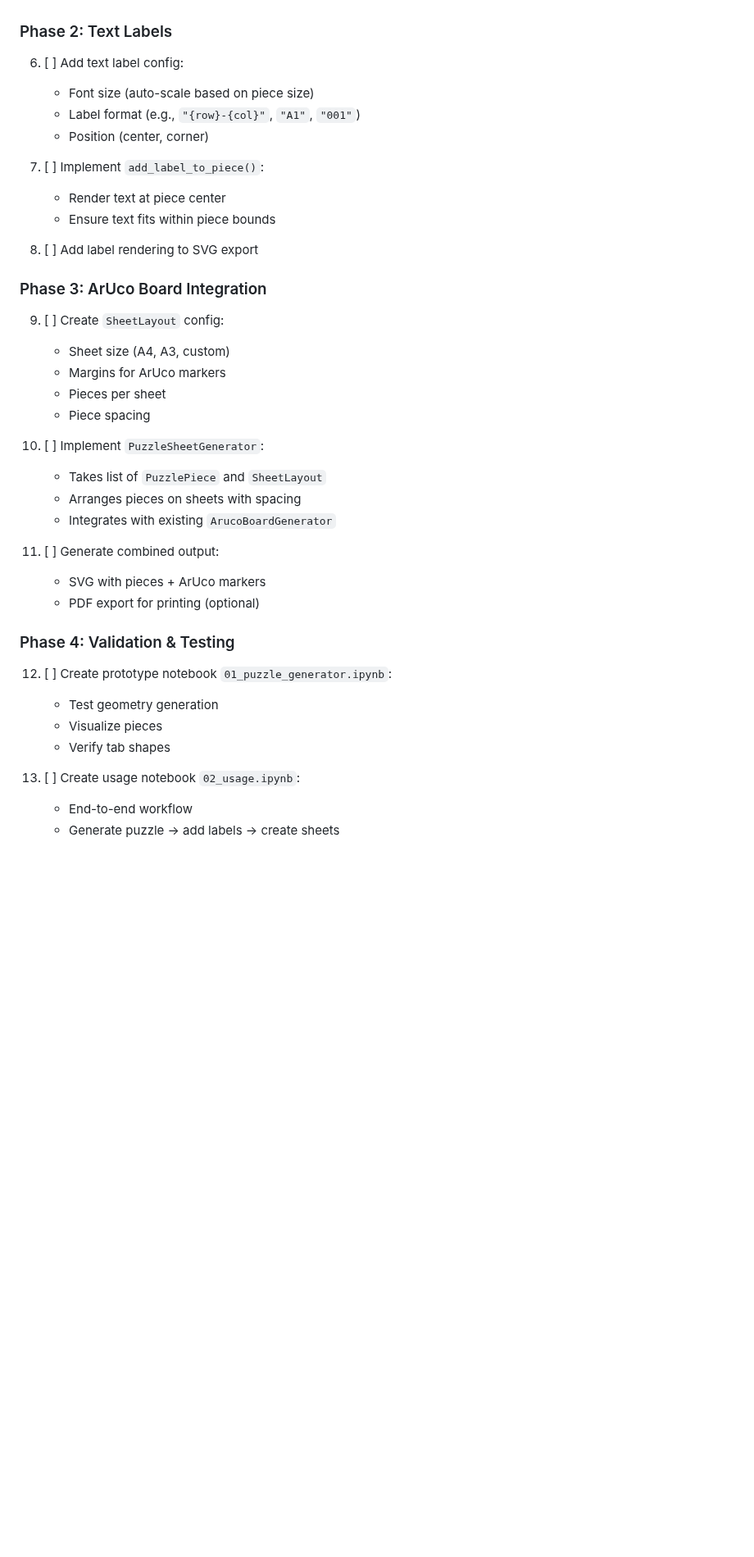
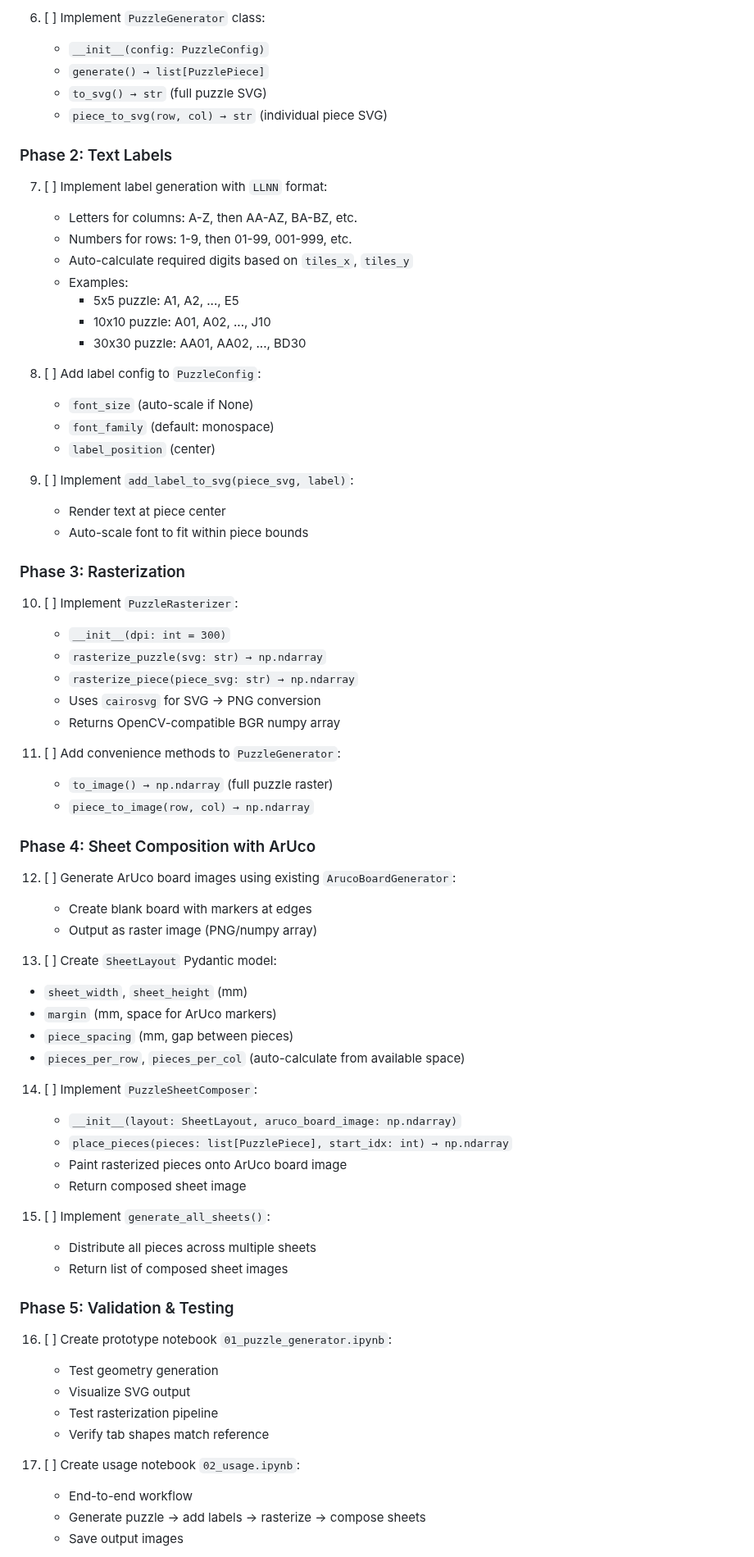
Before and after one commit to Pitrified/snap_fit, a Markdown page: scratch_space/puzzle_generator/README.md, the part around one of its changes. Shown at 82% size. Rendered like a GitHub page; blank space fills up the shorter version.

Commit message:
feat(puzzle-generator): update README with hybrid approach for puzzle generation and detailed labeling format

```diff
--- a/scratch_space/puzzle_generator/README.md
+++ b/scratch_space/puzzle_generator/README.md
@@ -85,42 +59,82 @@ Generate puzzle geometry as SVG, then rasterize using `cairosvg` or `svglib` for
+6. [ ] Implement `PuzzleGenerator` class:
+   - `__init__(config: PuzzleConfig)`
+   - `generate() → list[PuzzlePiece]`
+   - `to_svg() → str` (full puzzle SVG)
+   - `piece_to_svg(row, col) → str` (individual piece SVG)
 
 ### Phase 2: Text Labels
 
-6. [ ] Add text label config:
-   - Font size (auto-scale based on piece size)
-   - Label format (e.g., `"{row}-{col}"`, `"A1"`, `"001"`)
-   - Position (center, corner)
+7. [ ] Implement label generation with `LLNN` format:
 
-7. [ ] Implement `add_label_to_piece()`:
+   - Letters for columns: A-Z, then AA-AZ, BA-BZ, etc.
+   - Numbers for rows: 1-9, then 01-99, 001-999, etc.
+   - Auto-calculate required digits based on `tiles_x`, `tiles_y`
+   - Examples:
+     - 5x5 puzzle: A1, A2, ..., E5
+     - 10x10 puzzle: A01, A02, ..., J10
+     - 30x30 puzzle: AA01, AA02, ..., BD30
+
+8. [ ] Add label config to `PuzzleConfig`:
+
+   - `font_size` (auto-scale if None)
+   - `font_family` (default: monospace)
+   - `label_position` (center)
+
+9. [ ] Implement `add_label_to_svg(piece_svg, label)`:
    - Render text at piece center
-   - Ensure text fits within piece bounds
+   - Auto-scale font to fit within piece bounds
 
-8. [ ] Add label rendering to SVG export
+### Phase 3: Rasterization
 
-### Phase 3: ArUco Board Integration
+10. [ ] Implement `PuzzleRasterizer`:
 
-9. [ ] Create `SheetLayout` config:
-   - Sheet size (A4, A3, custom)
-   - Margins for ArUco markers
-   - Pieces per sheet
-   - Piece spacing
+    - `__init__(dpi: int = 300)`
+    - `rasterize_puzzle(svg: str) → np.ndarray`
+    - `rasterize_piece(piece_svg: str) → np.ndarray`
+    - Uses `cairosvg` for SVG → PNG conversion
+    - Returns OpenCV-compatible BGR numpy array
 
-10. [ ] Implement `PuzzleSheetGenerator`:
-    - Takes list of `PuzzlePiece` and `SheetLayout`
-    - Arranges pieces on sheets with spacing
-    - Integrates with existing `ArucoBoardGenerator`
+11. [ ] Add convenience methods to `PuzzleGenerator`:
+    - `to_image() → np.ndarray` (full puzzle raster)
+    - `piece_to_image(row, col) → np.ndarray`
 
-11. [ ] Generate combined output:
-    - SVG with pieces + ArUco markers
-    - PDF export for printing (optional)
+### Phase 4: Sheet Composition with ArUco
 
-### Phase 4: Validation & Testing
+12. [ ] Generate ArUco board images using existing `ArucoBoardGenerator`:
 
-12. [ ] Create prototype notebook `01_puzzle_generator.ipynb`:
+    - Create blank board with markers at edges
+    - Output as raster image (PNG/numpy array)
+
+13. [ ] Create `SheetLayout` Pydantic model:
+
+- `sheet_width`, `sheet_height` (mm)
+- `margin` (mm, space for ArUco markers)
+- `piece_spacing` (mm, gap between pieces)
+- `pieces_per_row`, `pieces_per_col` (auto-calculate from available space)
+
+14. [ ] Implement `PuzzleSheetComposer`:
+
+    - `__init__(layout: SheetLayout, aruco_board_image: np.ndarray)`
+    - `place_pieces(pieces: list[PuzzlePiece], start_idx: int) → np.ndarray`
+    - Paint rasterized pieces onto ArUco board image
+    - Return composed sheet image
+
+15. [ ] Implement `generate_all_sheets()`:
+    - Distribute all pieces across multiple sheets
+    - Return list of composed sheet images
+
+### Phase 5: Validation & Testing
+
+16. [ ] Create prototype notebook `01_puzzle_generator.ipynb`:
+
     - Test geometry generation
-    - Visualize pieces
-    - Verify tab shapes
+    - Visualize SVG output
+    - Test rasterization pipeline
+    - Verify tab shapes match reference
 
-13. [ ] Create usage notebook `02_usage.ipynb`:
+17. [ ] Create usage notebook `02_usage.ipynb`:
+
     - End-to-end workflow
-    - Generate puzzle → add labels → create sheets
+    - Generate puzzle → add labels → rasterize → compose sheets
+    - Save output images
 
```
Also changed, not shown: other parts of scratch_space/puzzle_generator/README.md (+60 -69 lines).
